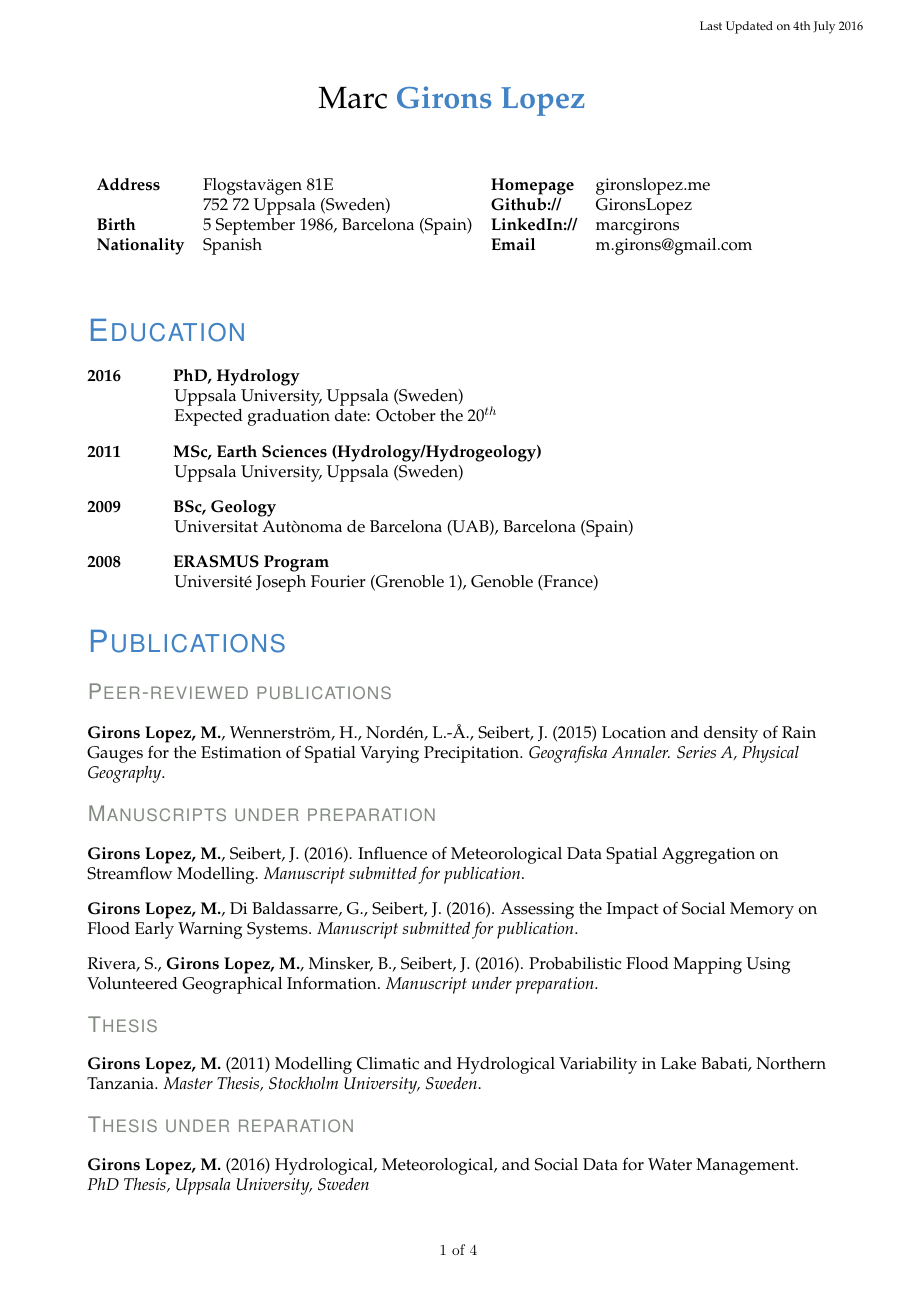
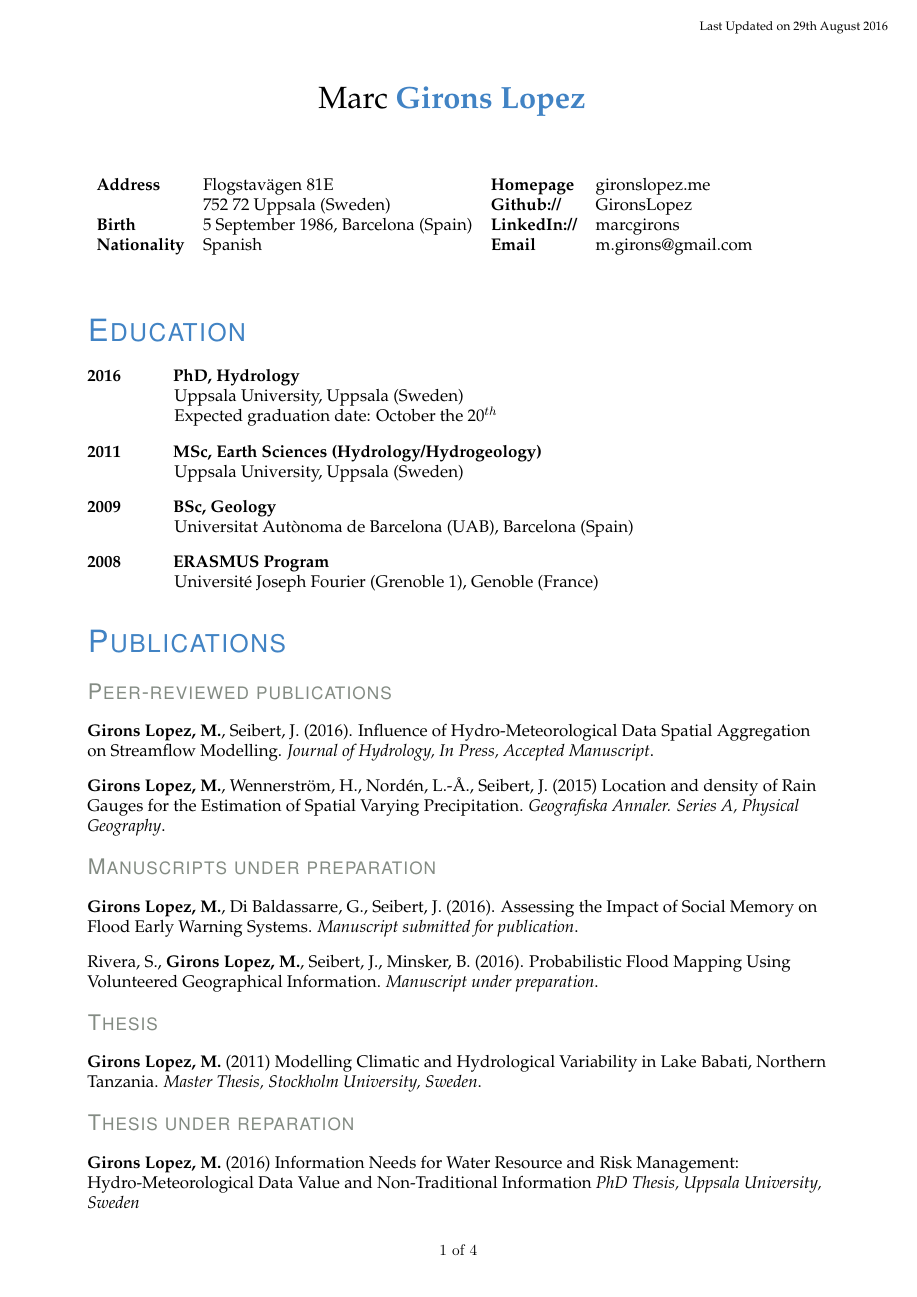
Before and after one commit to GironsLopez/gironslopez-cv, a LaTeX CV (academic/GironsLopez-resume.tex, which reads academic/sections/publications.tex): page 1 of 4. The pictures show the PDF file academic/GironsLopez-resume.pdf that the author committed with the source.

Commit message:
updated publications and improved organization of files

```diff
--- a/academic/GironsLopez-resume.tex
+++ b/academic/GironsLopez-resume.tex
@@ -30,24 +30,24 @@
 
 \headersep
 
-\input{education.tex}
+\input{sections/education.tex}
 
-\input{publications.tex}
+\input{sections/publications.tex}
 
-\input{grants_awards_honours.tex}
+\input{sections/grants_awards_honours.tex}
 
-\input{research_projects.tex}
+\input{sections/research_projects.tex}
 
-\input{other_academic_activities.tex}
+\input{sections/other_academic_activities.tex}
 
 \pagebreak
 
-\input{teaching.tex}
+\input{sections/teaching.tex}
 
-\input{other_employment.tex}
+\input{sections/other_employment.tex}
 
-\input{representation_duties.tex}
+\input{sections/representation_duties.tex}
 
-\input{skills.tex}
+\input{sections/skills.tex}
 
 \end{document}
--- a/academic/publications.tex
+++ b/academic/sections/publications.tex
@@ -3,22 +3,22 @@
 
 \subsection{Peer-reviewed publications}
 
+\text{\textbf{Girons Lopez, M.}, Seibert, J. (2016). Influence of Hydro-Meteorological Data Spatial Aggregation on Streamflow Modelling. \textit{Journal of Hydrology, In Press, Accepted Manuscript}.}
+
 \text{\textbf{Girons Lopez, M.}, Wennerstr\"{o}m, H., Nord\'{e}n, L.-\r{A}., Seibert, J. (2015) Location and density of Rain Gauges for the Estimation of Spatial Varying Precipitation. \textit{Geografiska Annaler. Series A, Physical Geography}.}
 
 \subsection{Manuscripts under preparation}
 
-\text{\textbf{Girons Lopez, M.}, Seibert, J. (2016). Influence of Meteorological Data Spatial Aggregation on Streamflow Modelling. \textit{Manuscript submitted for publication}.}
-
 \text{\textbf{Girons Lopez, M.}, Di Baldassarre, G., Seibert, J. (2016). Assessing the Impact of Social Memory on Flood Early Warning Systems. \textit{Manuscript submitted for publication}.}
 
-\text{Rivera, S., \textbf{Girons Lopez, M.}, Minsker, B., Seibert, J. (2016). Probabilistic Flood Mapping Using Volunteered Geographical Information. \textit{Manuscript under preparation}.}
+\text{Rivera, S., \textbf{Girons Lopez, M.}, Seibert, J., Minsker, B. (2016). Probabilistic Flood Mapping Using Volunteered Geographical Information. \textit{Manuscript under preparation}.}
 
 \subsection{Thesis}
 
 \text{\textbf{Girons Lopez, M.} (2011) Modelling Climatic and Hydrological Variability in Lake Babati, Northern Tanzania. \textit{Master Thesis, Stockholm University, Sweden}.}
 
 \subsection{Thesis under reparation}
-\text{\textbf{Girons Lopez, M.} (2016) Hydrological, Meteorological, and Social Data for Water Management. \textit{PhD Thesis, Uppsala University, Sweden}}
+\text{\textbf{Girons Lopez, M.} (2016) Information Needs for Water Resource and Risk Management: Hydro-Meteorological Data Value and Non-Traditional Information \textit{PhD Thesis, Uppsala University, Sweden}}
 
 \subsection{Conference contributions}
 
```
Also changed, not shown: academic/GironsLopez-resume.pdf, academic/sections/education.tex (renamed from academic/education.tex), academic/sections/grants_awards_honours.tex (renamed from academic/grants_awards_honours.tex), academic/sections/other_academic_activities.tex (renamed from academic/other_academic_activities.tex), academic/sections/other_employment.tex (renamed from academic/other_employment.tex), academic/sections/representation_duties.tex (renamed from academic/representation_duties.tex), academic/sections/research_projects.tex (renamed from academic/research_projects.tex), academic/sections/skills.tex (renamed from academic/skills.tex), academic/sections/teaching.tex (renamed from academic/teaching.tex).
